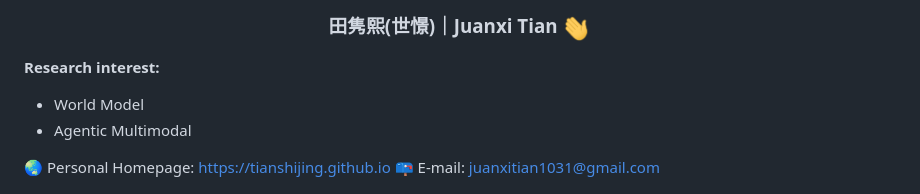
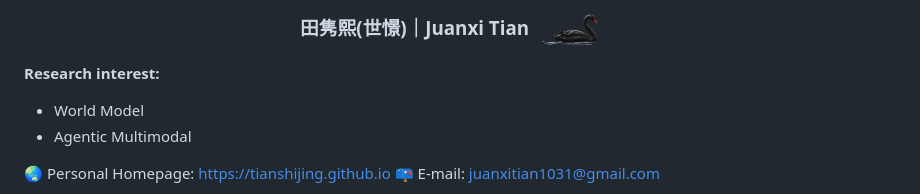
Before and after one commit to tianshijing/tianshijing, a Markdown page: README.md, the part around one of its changes. Drawn GitHub-style; pictures changed too: resources/black-swan.gif (added).

```diff
--- a/README.md
+++ b/README.md
@@ -2,5 +2,5 @@
 
-<h3 align="center">田隽熙(世憬)｜Juanxi Tian <img src="./resources/Hi.gif" width="29px"> </h3>
+<h3 align="center">田隽熙(世憬)｜Juanxi Tian <img src="./resources/black-swan.gif" width="86" align="middle" alt="Black swan swimming"></h3>
 
 **Research interest:**
 - World Model
```
Also changed, not shown: other parts of README.md (+2 -2 lines), resources/profile-footer.png (added), resources/profile-header.png (added).
